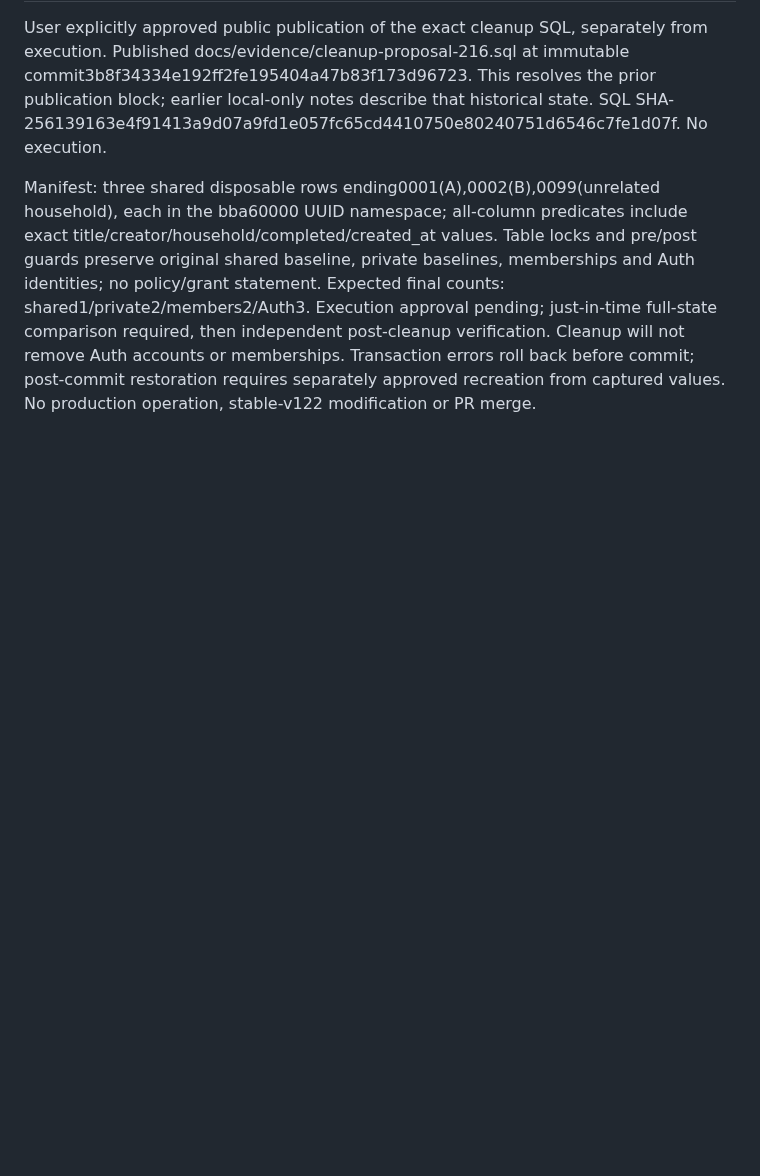
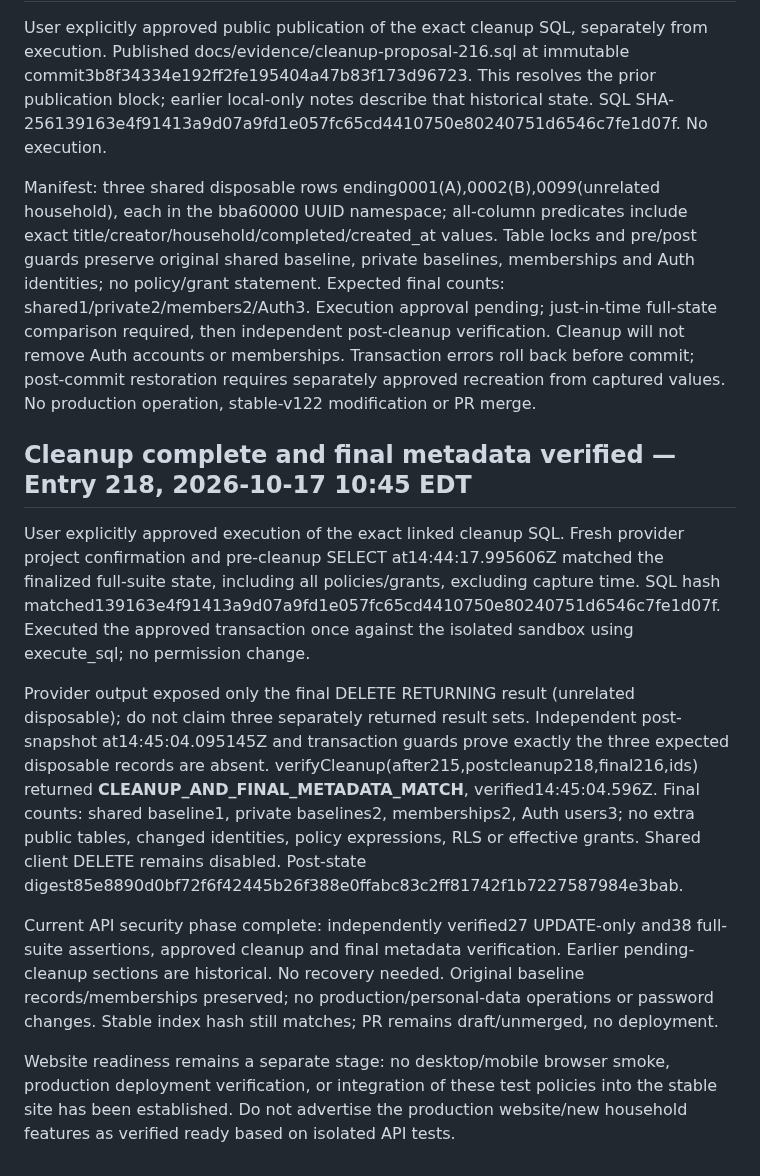
Before and after one commit to BurnsSquad/steven-os-mobile-test, a Markdown page: docs/SECURITY_TEST_REPORT.md, the part around the change. Rendered like a GitHub page; blank space fills up the shorter version.

Commit message:
Record approved cleanup completion and final preserved security state

```diff
--- a/docs/SECURITY_TEST_REPORT.md
+++ b/docs/SECURITY_TEST_REPORT.md
@@ -118,3 +118,14 @@ Cleanup NOT RUN. Exact local proposal work/security/cleanup216.sql removes only
 User explicitly approved public publication of the exact cleanup SQL, separately from execution. Published docs/evidence/cleanup-proposal-216.sql at immutable commit3b8f34334e192ff2fe195404a47b83f173d96723. This resolves the prior publication block; earlier local-only notes describe that historical state. SQL SHA-256139163e4f91413a9d07a9fd1e057fc65cd4410750e80240751d6546c7fe1d07f. No execution.
 
 Manifest: three shared disposable rows ending0001(A),0002(B),0099(unrelated household), each in the bba60000 UUID namespace; all-column predicates include exact title/creator/household/completed/created_at values. Table locks and pre/post guards preserve original shared baseline, private baselines, memberships and Auth identities; no policy/grant statement. Expected final counts: shared1/private2/members2/Auth3. Execution approval pending; just-in-time full-state comparison required, then independent post-cleanup verification. Cleanup will not remove Auth accounts or memberships. Transaction errors roll back before commit; post-commit restoration requires separately approved recreation from captured values. No production operation, stable-v122 modification or PR merge.
+
+
+## Cleanup complete and final metadata verified — Entry 218, 2026-10-17 10:45 EDT
+
+User explicitly approved execution of the exact linked cleanup SQL. Fresh provider project confirmation and pre-cleanup SELECT at14:44:17.995606Z matched the finalized full-suite state, including all policies/grants, excluding capture time. SQL hash matched139163e4f91413a9d07a9fd1e057fc65cd4410750e80240751d6546c7fe1d07f. Executed the approved transaction once against the isolated sandbox using execute_sql; no permission change.
+
+Provider output exposed only the final DELETE RETURNING result (unrelated disposable); do not claim three separately returned result sets. Independent post-snapshot at14:45:04.095145Z and transaction guards prove exactly the three expected disposable records are absent. verifyCleanup(after215,postcleanup218,final216,ids) returned **CLEANUP_AND_FINAL_METADATA_MATCH**, verified14:45:04.596Z. Final counts: shared baseline1, private baselines2, memberships2, Auth users3; no extra public tables, changed identities, policy expressions, RLS or effective grants. Shared client DELETE remains disabled. Post-state digest85e8890d0bf72f6f42445b26f388e0ffabc83c2ff81742f1b7227587984e3bab.
+
+Current API security phase complete: independently verified27 UPDATE-only and38 full-suite assertions, approved cleanup and final metadata verification. Earlier pending-cleanup sections are historical. No recovery needed. Original baseline records/memberships preserved; no production/personal-data operations or password changes. Stable index hash still matches; PR remains draft/unmerged, no deployment.
+
+Website readiness remains a separate stage: no desktop/mobile browser smoke, production deployment verification, or integration of these test policies into the stable site has been established. Do not advertise the production website/new household features as verified ready based on isolated API tests.
```
